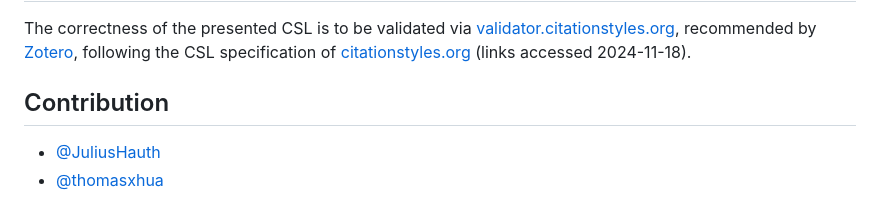
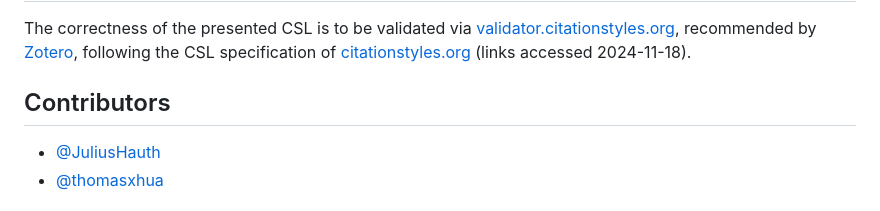
Before and after one commit to digimuwi/MWA_csl, a Markdown page: README.md, the part around the change. GitHub-like rendering.

Commit message:
contributors

```diff
--- a/README.md
+++ b/README.md
@@ -4,7 +4,7 @@ A CSL-file for automatic citation in Zotero using the referencing style of: Matt
 ## CSL Validation
 The correctness of the presented CSL is to be validated via [validator.citationstyles.org](https://validator.citationstyles.org/), recommended by [Zotero](https://www.zotero.org/support/dev/citation_styles/style_editing_step-by-step), following the CSL specification of [citationstyles.org](https://citationstyles.org/) (links accessed 2024-11-18).
 
-## Contribution
+## Contributors
 - [@JuliusHauth](https://github.com/JuliusHauth)
 - [@thomasxhua](https://github.com/thomasxhua)
 
```
